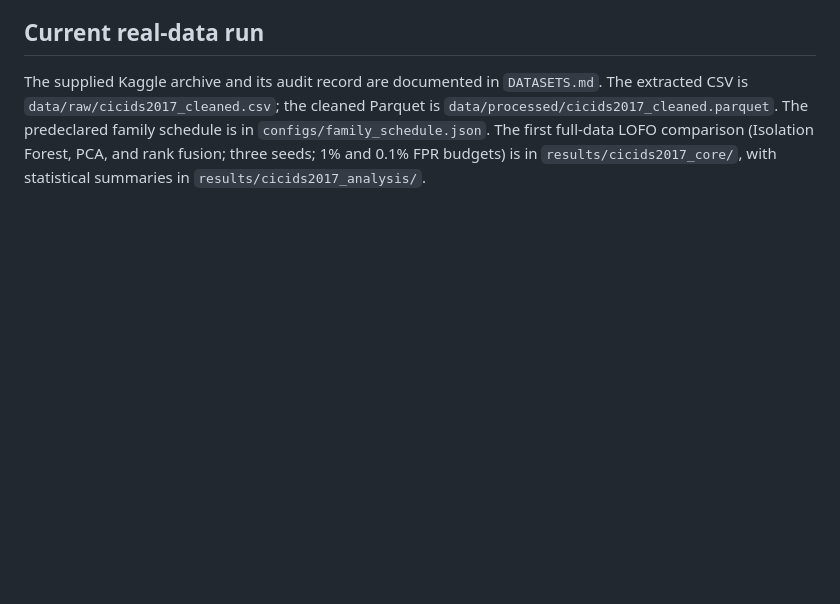
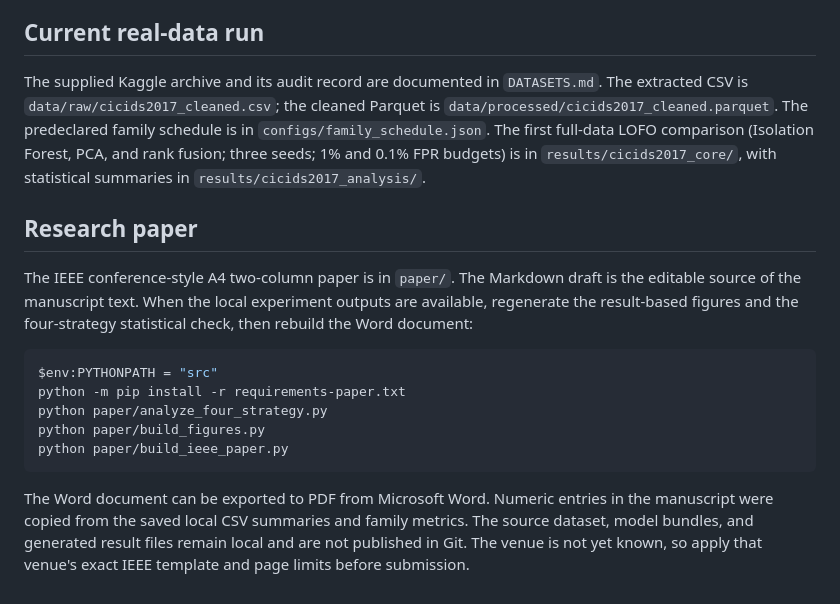
Before and after one commit to git-sakshii/ZeroDayAttack, a Markdown page: README.md, the part around the change. GitHub-like rendering; blank space fills up the shorter version.

````diff
--- a/README.md
+++ b/README.md
@@ -119,3 +119,17 @@ The analysis averages repeated seeds within each dataset-family trial before sta
 ## Current real-data run
 
 The supplied Kaggle archive and its audit record are documented in `DATASETS.md`. The extracted CSV is `data/raw/cicids2017_cleaned.csv`; the cleaned Parquet is `data/processed/cicids2017_cleaned.parquet`. The predeclared family schedule is in `configs/family_schedule.json`. The first full-data LOFO comparison (Isolation Forest, PCA, and rank fusion; three seeds; 1% and 0.1% FPR budgets) is in `results/cicids2017_core/`, with statistical summaries in `results/cicids2017_analysis/`.
+
+## Research paper
+
+The IEEE conference-style A4 two-column paper is in `paper/`. The Markdown draft is the editable source of the manuscript text. When the local experiment outputs are available, regenerate the result-based figures and the four-strategy statistical check, then rebuild the Word document:
+
+```powershell
+$env:PYTHONPATH = "src"
+python -m pip install -r requirements-paper.txt
+python paper/analyze_four_strategy.py
+python paper/build_figures.py
+python paper/build_ieee_paper.py
+```
+
+The Word document can be exported to PDF from Microsoft Word. Numeric entries in the manuscript were copied from the saved local CSV summaries and family metrics. The source dataset, model bundles, and generated result files remain local and are not published in Git. The venue is not yet known, so apply that venue's exact IEEE template and page limits before submission.
````
Also changed, not shown: paper/PAPER_DRAFT.md (+167 -94 lines), paper/figures/family_recall_1pct.png (added), paper/figures/lofo_protocol.png (added), paper/figures/system_architecture.png (added), 6 other files.
